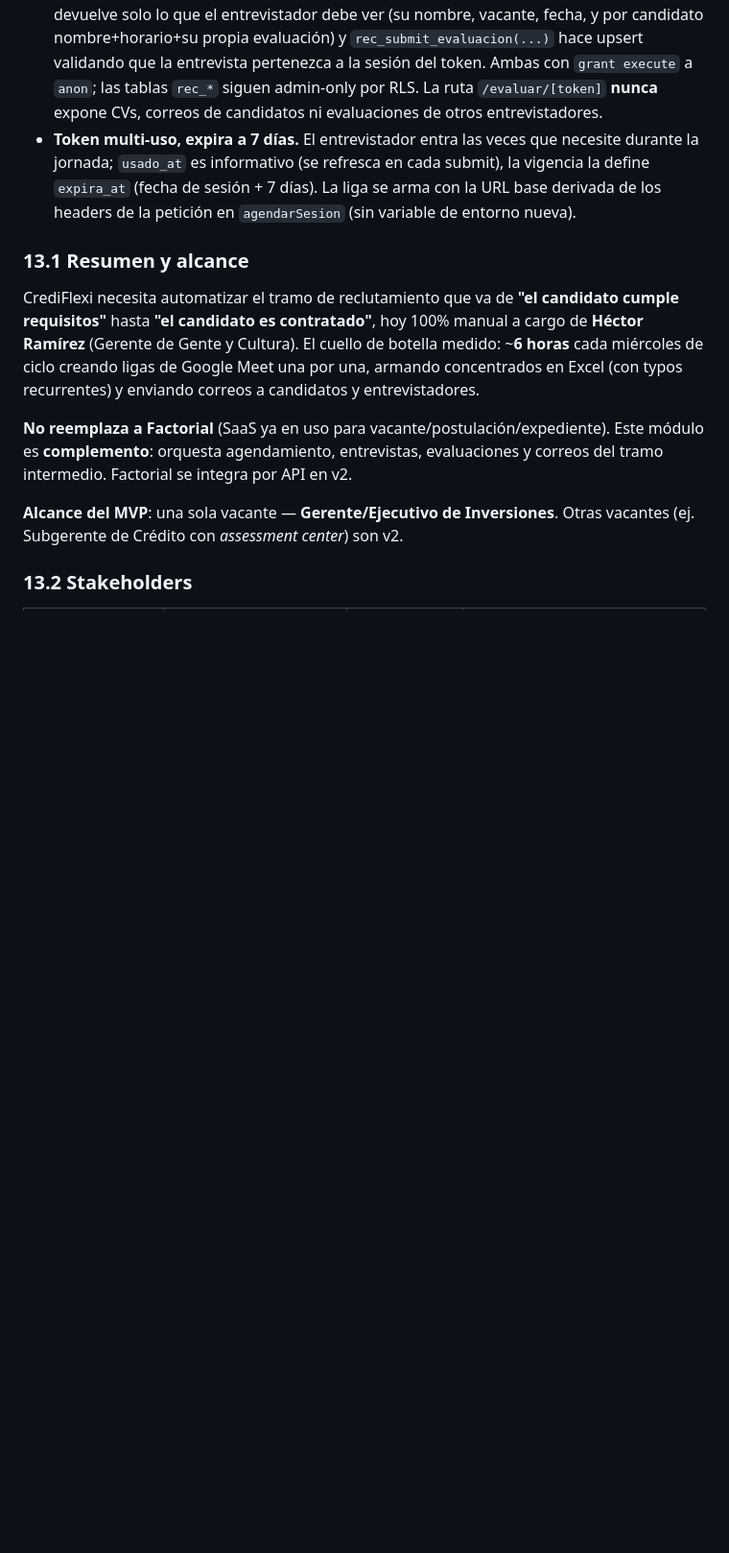
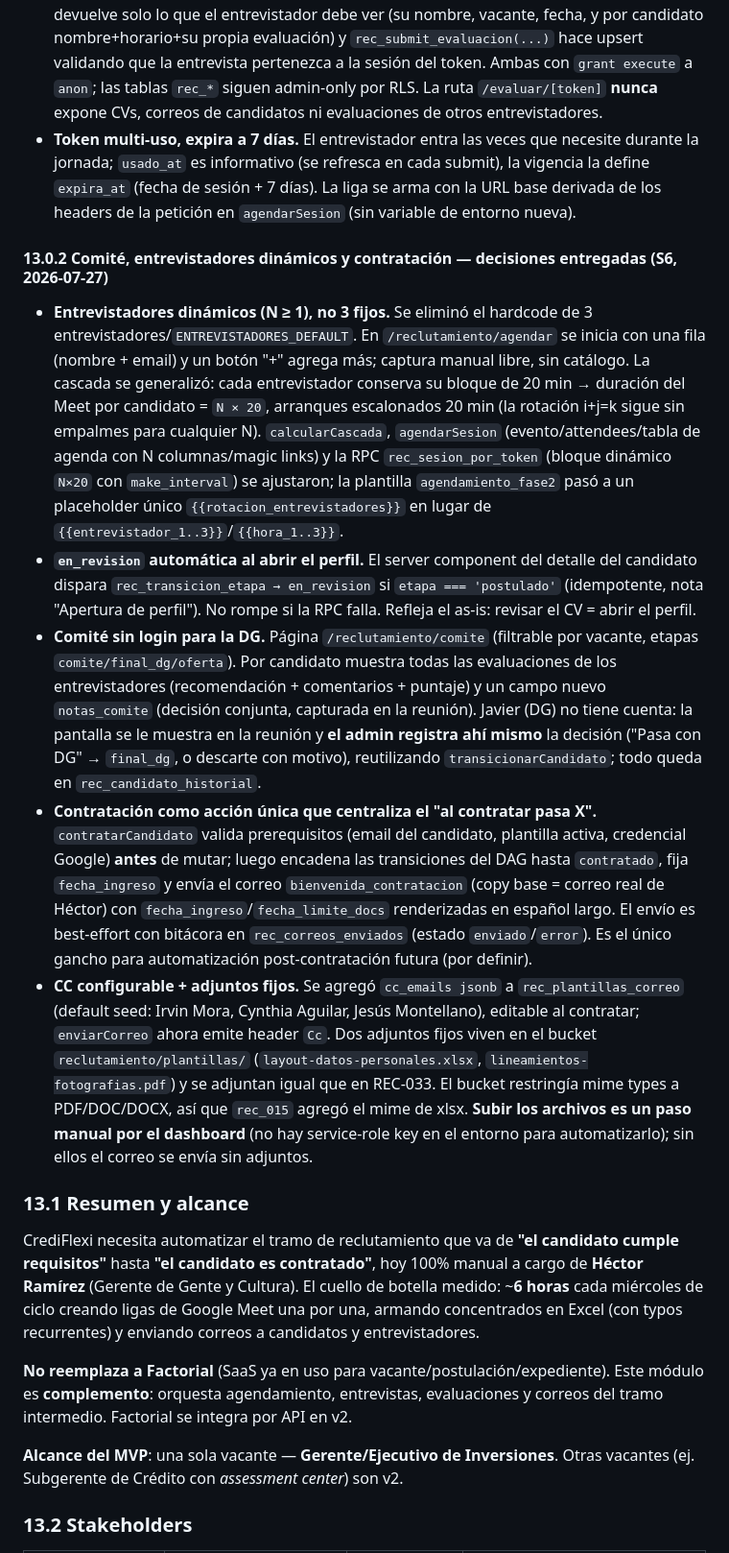
Before and after one commit to uzzielvz/mesa-tickets, a Markdown page: RESEARCH-CONSOLIDADO.md, the part around one of its changes. Shown at 96% size. Drawn GitHub-style; blank space fills up the shorter version.

Commit message:
docs: cierre S6 — comité, entrevistadores dinámicos y contratación (PLAN §8.4/§8.9 + RESEARCH §13) (REC-060)

```diff
--- a/RESEARCH-CONSOLIDADO.md
+++ b/RESEARCH-CONSOLIDADO.md
@@ -906,6 +906,14 @@ Cierre del pipeline de cartera para producción (mismo día que SEC-002 y CART-0
 - **Identificación por email, no por `profiles.id`.** Los entrevistadores no son `profiles` (se modelan como jsonb `[{nombre,email}]` en la sesión desde S4). Por eso la migración `rec_011` relajó `entrevistador_id` a nullable y agregó `entrevistador_email`/`entrevistador_nombre` con uniques por email en `rec_magic_links` y `rec_evaluaciones`. Cuando aparezca la tabla `rec_entrevistadores` (v2) se podrá reconciliar por email.
 - **Superficie pública mínima = 2 RPC security definer.** `rec_sesion_por_token(token)` devuelve solo lo que el entrevistador debe ver (su nombre, vacante, fecha, y por candidato nombre+horario+su propia evaluación) y `rec_submit_evaluacion(...)` hace upsert validando que la entrevista pertenezca a la sesión del token. Ambas con `grant execute` a `anon`; las tablas `rec_*` siguen admin-only por RLS. La ruta `/evaluar/[token]` **nunca** expone CVs, correos de candidatos ni evaluaciones de otros entrevistadores.
 - **Token multi-uso, expira a 7 días.** El entrevistador entra las veces que necesite durante la jornada; `usado_at` es informativo (se refresca en cada submit), la vigencia la define `expira_at` (fecha de sesión + 7 días). La liga se arma con la URL base derivada de los headers de la petición en `agendarSesion` (sin variable de entorno nueva).
+
+#### 13.0.2 Comité, entrevistadores dinámicos y contratación — decisiones entregadas (S6, 2026-07-27)
+
+- **Entrevistadores dinámicos (N ≥ 1), no 3 fijos.** Se eliminó el hardcode de 3 entrevistadores/`ENTREVISTADORES_DEFAULT`. En `/reclutamiento/agendar` se inicia con una fila (nombre + email) y un botón "+" agrega más; captura manual libre, sin catálogo. La cascada se generalizó: cada entrevistador conserva su bloque de 20 min → duración del Meet por candidato = `N × 20`, arranques escalonados 20 min (la rotación i+j=k sigue sin empalmes para cualquier N). `calcularCascada`, `agendarSesion` (evento/attendees/tabla de agenda con N columnas/magic links) y la RPC `rec_sesion_por_token` (bloque dinámico `N×20` con `make_interval`) se ajustaron; la plantilla `agendamiento_fase2` pasó a un placeholder único `{{rotacion_entrevistadores}}` en lugar de `{{entrevistador_1..3}}`/`{{hora_1..3}}`.
+- **`en_revision` automática al abrir el perfil.** El server component del detalle del candidato dispara `rec_transicion_etapa → en_revision` si `etapa === 'postulado'` (idempotente, nota "Apertura de perfil"). No rompe si la RPC falla. Refleja el as-is: revisar el CV = abrir el perfil.
+- **Comité sin login para la DG.** Página `/reclutamiento/comite` (filtrable por vacante, etapas `comite/final_dg/oferta`). Por candidato muestra todas las evaluaciones de los entrevistadores (recomendación + comentarios + puntaje) y un campo nuevo `notas_comite` (decisión conjunta, capturada en la reunión). Javier (DG) no tiene cuenta: la pantalla se le muestra en la reunión y **el admin registra ahí mismo** la decisión ("Pasa con DG" → `final_dg`, o descarte con motivo), reutilizando `transicionarCandidato`; todo queda en `rec_candidato_historial`.
+- **Contratación como acción única que centraliza el "al contratar pasa X".** `contratarCandidato` valida prerequisitos (email del candidato, plantilla activa, credencial Google) **antes** de mutar; luego encadena las transiciones del DAG hasta `contratado`, fija `fecha_ingreso` y envía el correo `bienvenida_contratacion` (copy base = correo real de Héctor) con `fecha_ingreso`/`fecha_limite_docs` renderizadas en español largo. El envío es best-effort con bitácora en `rec_correos_enviados` (estado `enviado`/`error`). Es el único gancho para automatización post-contratación futura (por definir).
+- **CC configurable + adjuntos fijos.** Se agregó `cc_emails jsonb` a `rec_plantillas_correo` (default seed: Irvin Mora, Cynthia Aguilar, Jesús Montellano), editable al contratar; `enviarCorreo` ahora emite header `Cc`. Dos adjuntos fijos viven en el bucket `reclutamiento/plantillas/` (`layout-datos-personales.xlsx`, `lineamientos-fotografias.pdf`) y se adjuntan igual que en REC-033. El bucket restringía mime types a PDF/DOC/DOCX, así que `rec_015` agregó el mime de xlsx. **Subir los archivos es un paso manual por el dashboard** (no hay service-role key en el entorno para automatizarlo); sin ellos el correo se envía sin adjuntos.
 
 ### 13.1 Resumen y alcance
 
```
Also changed, not shown: other parts of RESEARCH-CONSOLIDADO.md (+3 -3 lines), PLAN.md (+3 -1 lines).
